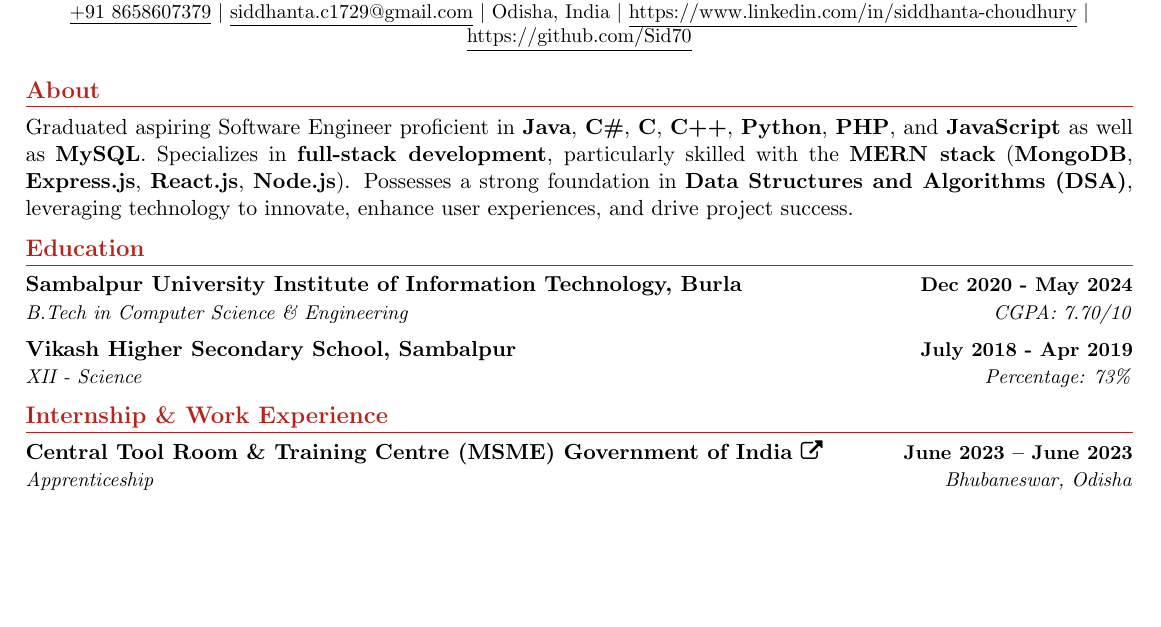
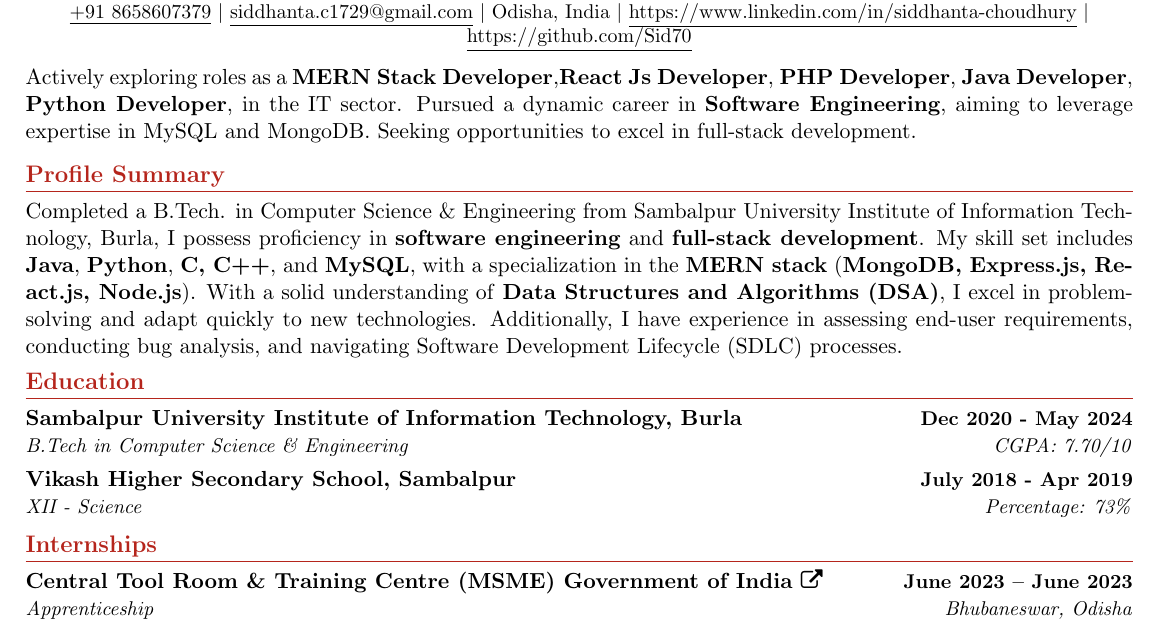
Before and after one commit to Sid70/Siddhanta_Choudhury_Resume, a LaTeX CV (My_Resume.tex): part of page 1 of 2, cut so that both start at the same text, the shorter picture padded with empty space. Compiled offline with pdfLaTeX.

Commit message:
Update My_Resume.tex

```diff
--- a/My_Resume.tex
+++ b/My_Resume.tex
@@ -125,12 +125,17 @@
     \href{https://github.com/Sid70}{\underline{https://github.com/Sid70}}
 \end{center}
 
+% ------------ STATUS ----------------------
+\begin{justify}
+Actively exploring roles as a \textbf{MERN Stack Developer},\textbf{React Js Developer}, \textbf{PHP Developer}, \textbf{Java Developer}, \textbf{Python Developer}, in the IT sector. Pursued a dynamic career in \textbf{Software Engineering}, aiming to leverage expertise in MySQL and MongoDB. Seeking opportunities to excel in full-stack development.
+\end{justify}
+\vspace{-11pt}
 %-----------SUMMARY-----------
-\section*{About}
+\section*{Profile Summary}
 \begin{justify}
-{Graduated aspiring Software Engineer proficient in \textbf{Java}, \textbf{C\#}, \textbf{C}, \textbf{C++}, \textbf{Python}, \textbf{PHP}, and \textbf{JavaScript} as well as \textbf{MySQL}. Specializes in \textbf{full-stack development}, particularly skilled with the \textbf{MERN stack} (\textbf{MongoDB}, \textbf{Express.js}, \textbf{React.js}, \textbf{Node.js}). Possesses a strong foundation in \textbf{Data Structures and Algorithms (DSA)}, leveraging technology to innovate, enhance user experiences, and drive project success.}
+{Completed a B.Tech. in Computer Science \& Engineering from Sambalpur University Institute of Information Technology, Burla, I possess proficiency in \textbf{software engineering} and \textbf{full-stack development}. My skill set includes \textbf{Java}, \textbf{Python}, \textbf{C, C++}, and \textbf{MySQL}, with a specialization in the \textbf{MERN stack} (\textbf{MongoDB, Express.js, React.js, Node.js}). With a solid understanding of \textbf{Data Structures and Algorithms (DSA)}, I excel in problem-solving and adapt quickly to new technologies. Additionally, I have experience in assessing end-user requirements, conducting bug analysis, and navigating Software Development Lifecycle (SDLC) processes.}
 \end{justify}
-\vspace{-18pt}
+\vspace{-15pt}
 %-----------EDUCATION-----------
 \section{Education}
 \resumeSubHeadingListStart
@@ -141,7 +146,7 @@
 \resumeSubHeadingListEnd
 
 % -----------EXPERIENCE-----------
-\section{Internship \& Work Experience}
+\section{Internships}
 \resumeSubHeadingListStart
 \resumeSubheading
 {Central Tool Room \& Training Centre (MSME) Government of India \href{https://drive.google.com/file/d/1yb3f4qoekCHchpvl5ON7zSnXUrwH0Pao/view}{\faExternalLink}}{June 2023 -- June 2023}
```
